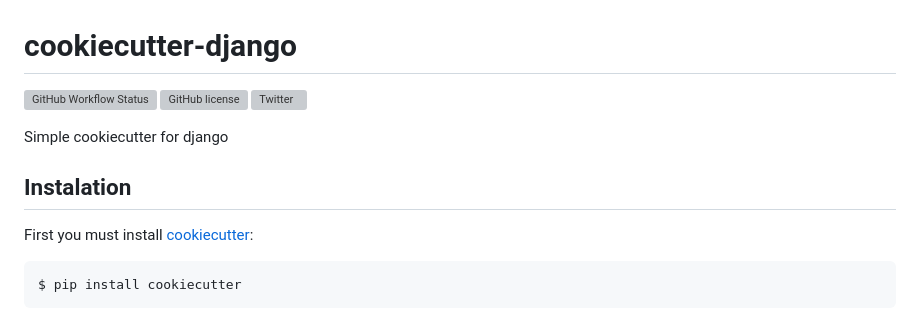
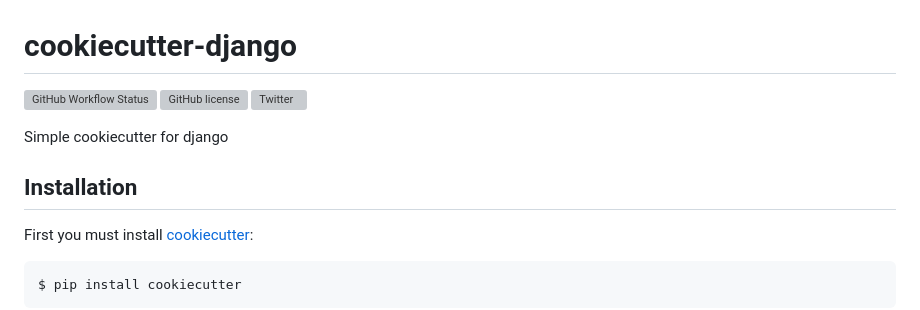
Before and after one commit to ragnarok22/cookiecutter-django, a Markdown page: README.md, the part around the change printed below. Drawn GitHub-style; grey boxes are pictures that could not be loaded.

```diff
--- a/README.md
+++ b/README.md
@@ -5,7 +5,7 @@
 
 Simple cookiecutter for django
 
-## Instalation
+## Installation
 First you must install [cookiecutter](https://cookiecutter.readthedocs.io/en/stable/installation.html):
 
     $ pip install cookiecutter
```
Also changed, not shown: other parts of README.md (+1 -1 lines).
